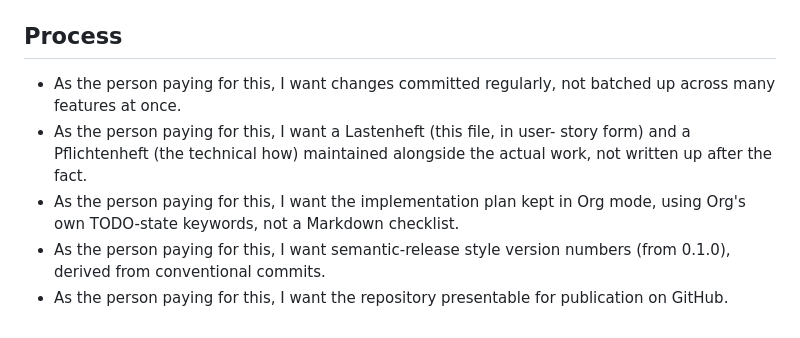
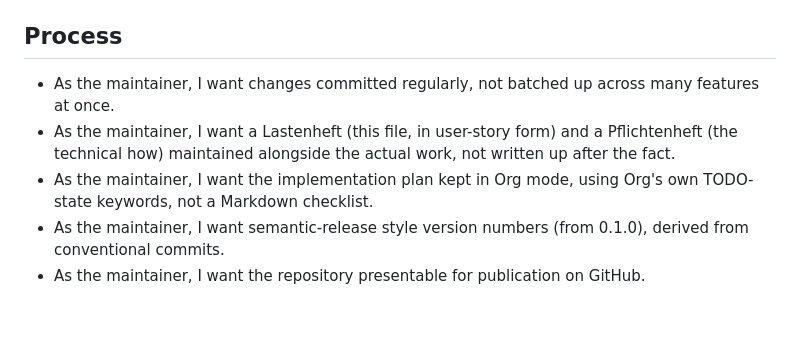
Before and after one commit to fundamental-modeling/fumoco, a Markdown page: LASTENHEFT.md, the part around the change. Rendered like a GitHub page.

Commit message:
docs: Lastenheft process stories say "the maintainer"
Co-Authored-By: Claude Opus 5.5 <noreply@anthropic.com>

```diff
--- a/LASTENHEFT.md
+++ b/LASTENHEFT.md
@@ -317,14 +317,14 @@ Dropped on 2026-09-29, kept here so they aren't re-raised by accident:
 
 ## Process
 
-- As the person paying for this, I want changes committed regularly, not
-  batched up across many features at once.
-- As the person paying for this, I want a Lastenheft (this file, in user-
-  story form) and a Pflichtenheft (the technical how) maintained
-  alongside the actual work, not written up after the fact.
-- As the person paying for this, I want the implementation plan kept in
-  Org mode, using Org's own TODO-state keywords, not a Markdown checklist.
-- As the person paying for this, I want semantic-release style version
-  numbers (from 0.1.0), derived from conventional commits.
-- As the person paying for this, I want the repository presentable for
-  publication on GitHub.
+- As the maintainer, I want changes committed regularly, not batched up
+  across many features at once.
+- As the maintainer, I want a Lastenheft (this file, in user-story form)
+  and a Pflichtenheft (the technical how) maintained alongside the actual
+  work, not written up after the fact.
+- As the maintainer, I want the implementation plan kept in Org mode,
+  using Org's own TODO-state keywords, not a Markdown checklist.
+- As the maintainer, I want semantic-release style version numbers (from
+  0.1.0), derived from conventional commits.
+- As the maintainer, I want the repository presentable for publication on
+  GitHub.
```
